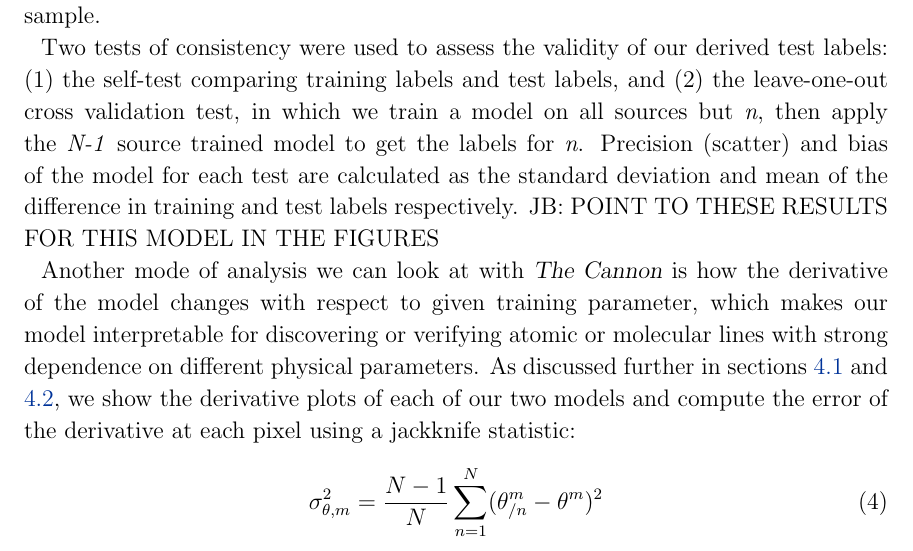
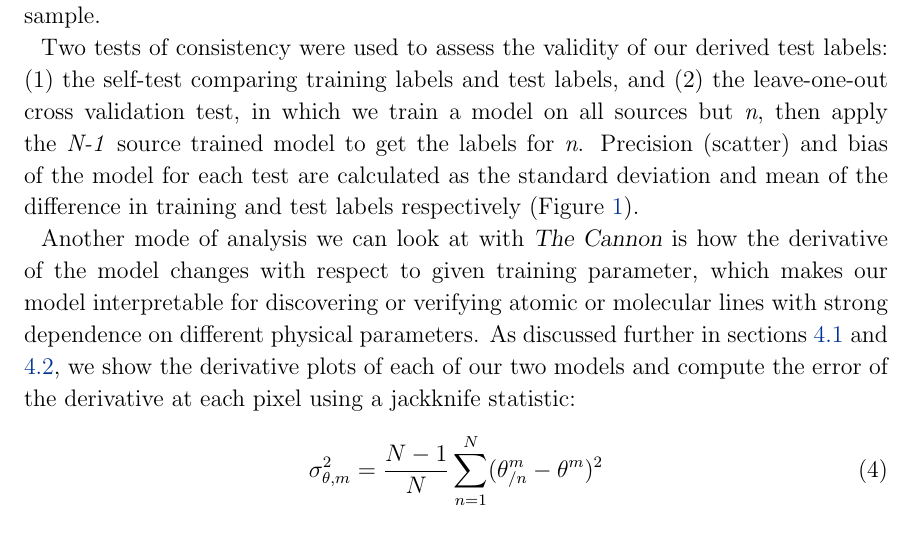
Before and after one commit to jbirky/Mdwarf_project, a LaTeX paper (paper/draft.tex): part of page 9 of 25, cut so that both start at the same text. Compiled offline with pdfLaTeX.

Commit message:
ref figure

```diff
--- a/paper/draft.tex
+++ b/paper/draft.tex
@@ -247,7 +247,7 @@ derivatives.
 \subsection{Temperature/Metallicity Model \label{subsec:mann_results}}
 For the physical parameter model we trained \thecannon\ on 87 M dwarfs with a two-dimensional temperature/metallicity labels, to a precision of 77K/0.09dex as estimated by the cross validation scatter, similar to the original training sample uncertainties of 60K/0.08dex. We note for this model 6 out of 87 sources show strong visible rotational line broadening (as indicated by the red circles in Figure~\ref{fig:mann_validation}), while the remaining sources are mostly old ($>8$ Gyr) and likely slowly rotating sources. While these sources with high rotational broadening have high $\chi^2$ values (those sources with $\chi^2 > 80,000$ in Figure \ref{fig:chi_dist}), we find that the scatter of labels derived for these sources is consistent with the rest of the sample and we do not remove them from the training sample.
 
-Two tests of consistency were used to assess the validity of our derived test labels: (1) the self-test comparing training labels and test labels, and (2) the leave-one-out cross validation test, in which we train a model on all sources but \emph{n}, then apply the \emph{N-1} source trained model to get the labels for \emph{n}. Precision (scatter) and bias of the model for each test are calculated as the standard deviation and mean of the difference in training and test labels respectively. JB: POINT TO THESE RESULTS FOR THIS MODEL IN THE FIGURES
+Two tests of consistency were used to assess the validity of our derived test labels: (1) the self-test comparing training labels and test labels, and (2) the leave-one-out cross validation test, in which we train a model on all sources but \emph{n}, then apply the \emph{N-1} source trained model to get the labels for \emph{n}. Precision (scatter) and bias of the model for each test are calculated as the standard deviation and mean of the difference in training and test labels respectively (Figure \ref{fig:mann_validation}).
 
 Another mode of analysis we can look at with \thecannon\ is how the derivative of the model changes with respect to given training parameter, which makes our model interpretable for discovering or verifying atomic or molecular lines with strong dependence on different physical parameters. As discussed further in sections \ref{subsec:mann_results} and \ref{subsec:west_results}, we show the derivative plots of each of our two models and compute the error of the derivative at each pixel using a jackknife statistic:
 \begin{equation}
```
